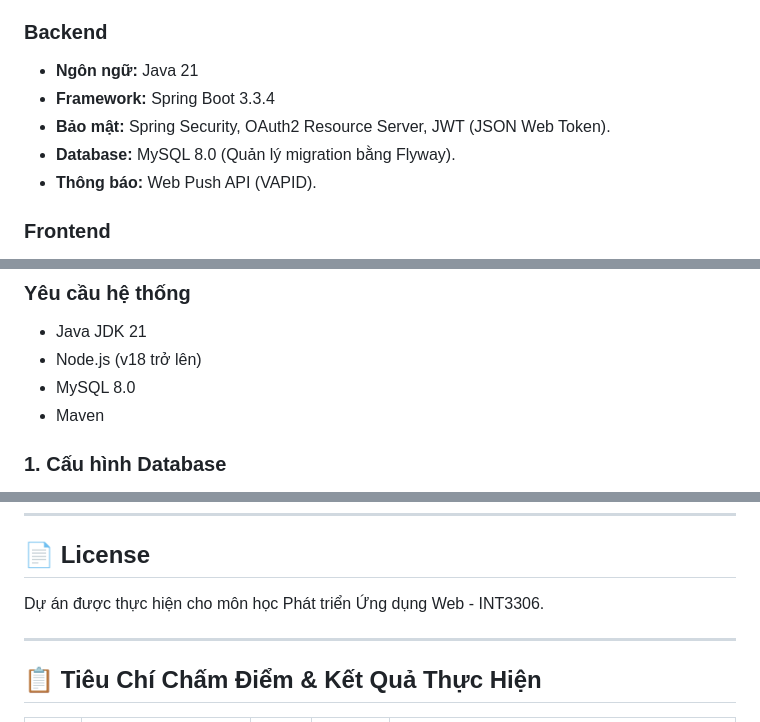
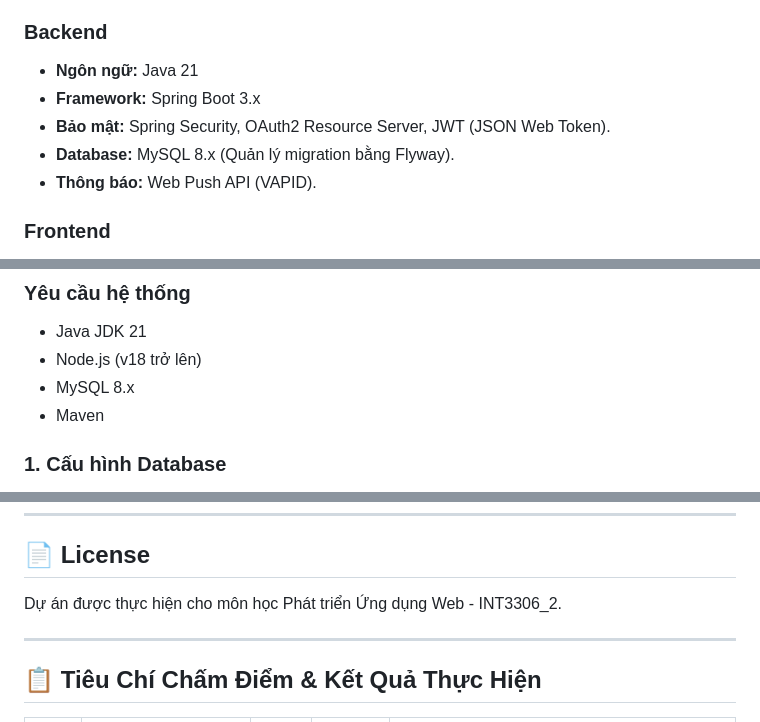
Before and after one commit to longnguyen2k5/VolunteerHub, a Markdown page: README.md, 3 parts joined by grey strips. Rendered like a GitHub page.

Commit message:
Update README with project details and features

```diff
--- a/README.md
+++ b/README.md
@@ -44,9 +44,9 @@ Logo của VolunteerHub được thiết kế với hình ảnh **các bàn tay
 
 ### Backend
 *   **Ngôn ngữ:** Java 21
-*   **Framework:** Spring Boot 3.3.4
+*   **Framework:** Spring Boot 3.x
 *   **Bảo mật:** Spring Security, OAuth2 Resource Server, JWT (JSON Web Token).
-*   **Database:** MySQL 8.0 (Quản lý migration bằng Flyway).
+*   **Database:** MySQL 8.x (Quản lý migration bằng Flyway).
 *   **Thông báo:** Web Push API (VAPID).
 
 ### Frontend
@@ -63,7 +63,7 @@ Logo của VolunteerHub được thiết kế với hình ảnh **các bàn tay
 ### Yêu cầu hệ thống
 *   Java JDK 21
 *   Node.js (v18 trở lên)
-*   MySQL 8.0
+*   MySQL 8.x
 *   Maven
 
 ### 1. Cấu hình Database
@@ -141,7 +141,7 @@ Hệ thống đã có sẵn dữ liệu mẫu trong `V3__Insert_Mock_Data.sql`.
 ---
 
 ## 📄 License
-Dự án được thực hiện cho môn học Phát triển Ứng dụng Web - INT3306.
+Dự án được thực hiện cho môn học Phát triển Ứng dụng Web - INT3306_2.
 
 ---
 
```
Also changed, not shown: other parts of README.md (+2 -2 lines).
